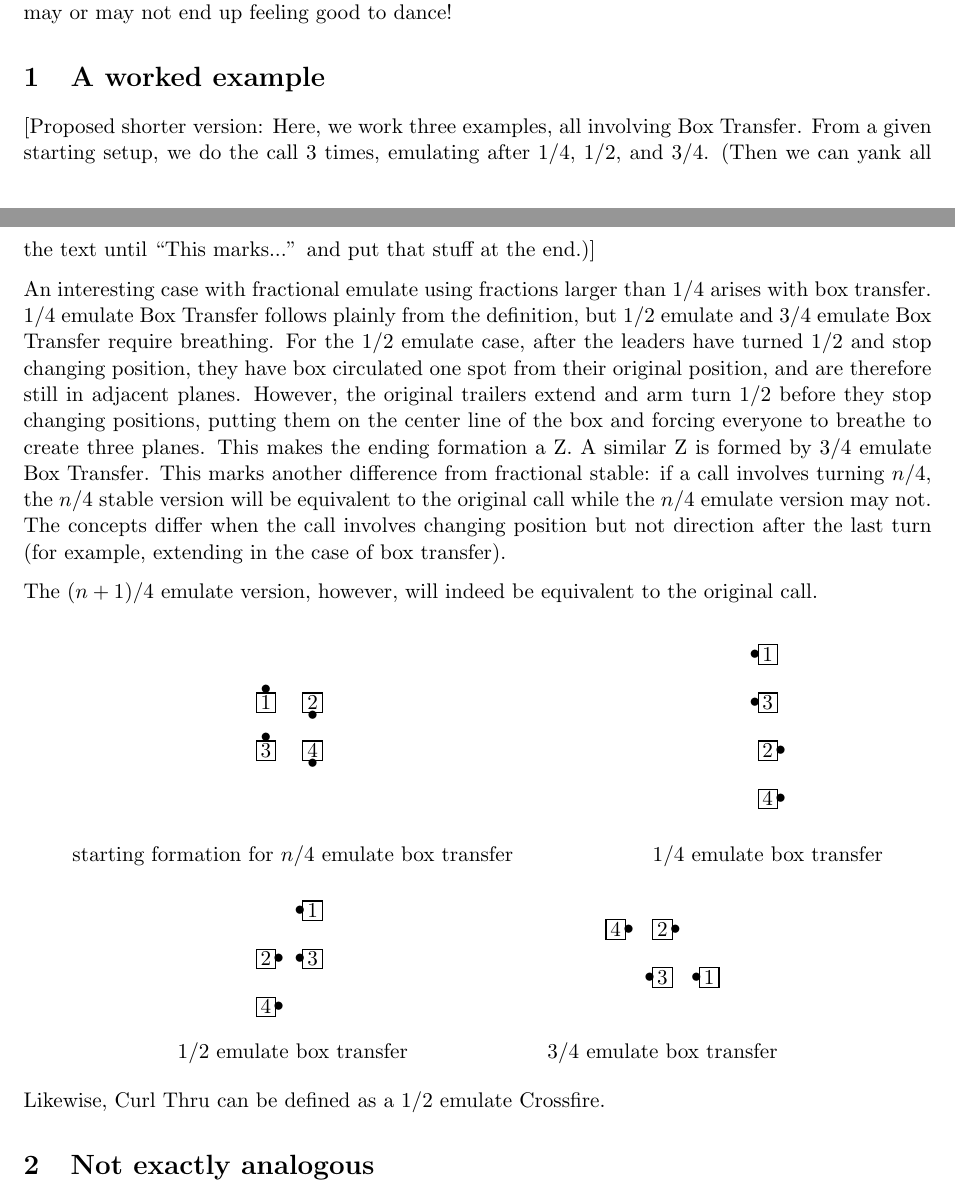
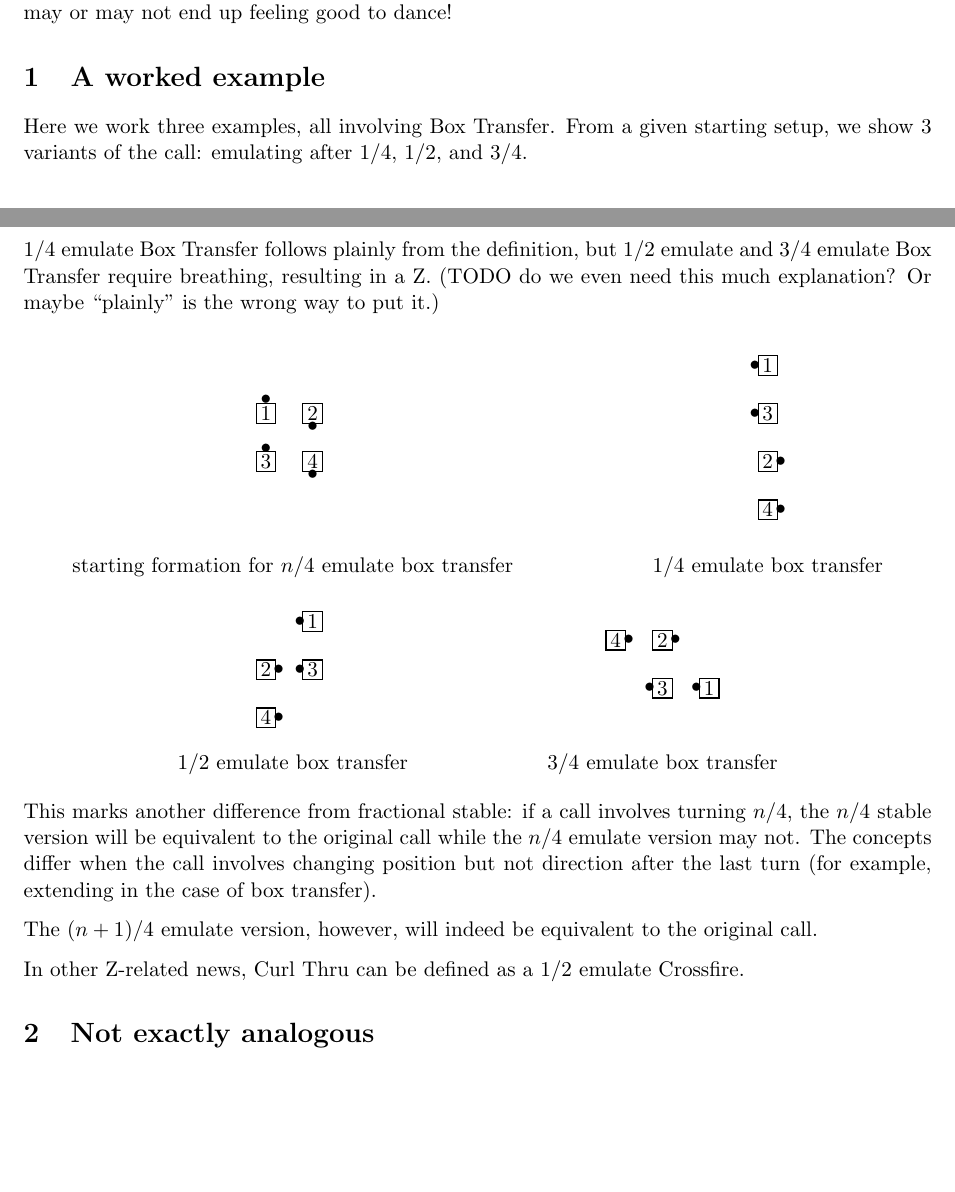
Before and after one commit to lgdean/FractionalEmulate, a LaTeX document (fractional-emulate.tex): two parts of pages 1 and 2 of 3, joined at a grey line, cut so that both start at the same text, the shorter picture padded with empty space. Compiled offline with pdfLaTeX.

Commit message:
went ahead and made my proposed changes, because version control

```diff
--- a/fractional-emulate.tex
+++ b/fractional-emulate.tex
@@ -74,34 +74,16 @@ Calls of this ilk may or may not end up feeling good to dance!
 
 \section{A worked example}
 
-[Proposed shorter version:
-Here, we work three examples, all involving Box Transfer.
-From a given starting setup, we do the call 3 times,
+Here we work three examples, all involving Box Transfer.
+From a given starting setup, we show 3 variants of the call:
 emulating after 1/4, 1/2, and 3/4.
-(Then we can yank all the text until ``This marks...''
-and put that stuff at the end.)]
 
-An interesting case with fractional emulate using fractions larger
-than 1/4 arises with box transfer. 1/4 emulate Box Transfer
+1/4 emulate Box Transfer
 follows plainly from the definition,
 but 1/2 emulate and 3/4 emulate
-Box Transfer require breathing. For the 1/2 emulate case, after the leaders
-have turned 1/2 and stop changing position, they have box circulated
-one spot from their original position, and are therefore still in
-adjacent planes. However, the original trailers extend and arm turn 1/2
-before they stop changing positions, putting them on the center line
-of the box and forcing everyone to breathe to create three planes.
-This makes the ending formation a Z.
-A similar Z is formed by
-3/4 emulate Box Transfer. This marks another difference from
-fractional stable: if a call involves turning $n$/4, the $n$/4 stable
-version will be equivalent to the original call while the $n$/4
-emulate version may not. The concepts differ when the call involves
-changing position but not direction after the last turn (for example,
-extending in the case of box transfer).
-
-The $(n+1)/4$ emulate version, however,
-will indeed be equivalent to the original call.
+Box Transfer require breathing, resulting in a Z.
+(TODO do we even need this much explanation?
+Or maybe ``plainly'' is the wrong way to put it.)
 
 \displaytwo{
   \dancer{1}{n} & \dancer{2}{s} \\
@@ -122,8 +104,21 @@ will indeed be equivalent to the original call.
   \idancer & \dancer{3}{w} & \dancer{1}{w} \\
 }{3/4 emulate box transfer}
 
-Likewise, Curl Thru can be defined
+This marks another difference from
+fractional stable: if a call involves turning $n$/4, the $n$/4 stable
+version will be equivalent to the original call while the $n$/4
+emulate version may not. The concepts differ when the call involves
+changing position but not direction after the last turn (for example,
+extending in the case of box transfer).
+
+The $(n+1)/4$ emulate version, however,
+will indeed be equivalent to the original call.
+
+In other Z-related news, Curl Thru can be defined
 as a 1/2 emulate Crossfire.
+% note how I resist saying ``in other newz'' here. :)
+% TODO was ``likewise'' better?  it didn't seem likewise any more,
+% once I moved the other paragraphs above it.
 
 % or ``Properties and Limitations''?  hm, dunno.
 \section{Not exactly analogous}
```
